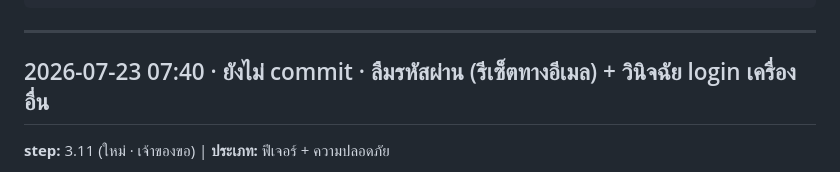
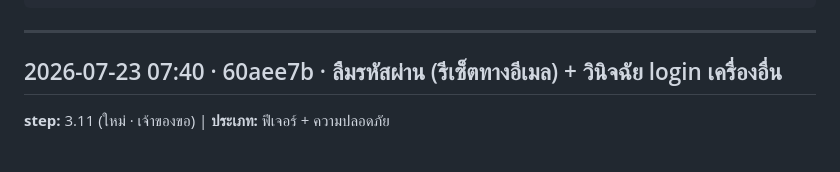
Before and after one commit to theerasaku/Sales-dashboard-TE, a Markdown page: autolog.md, the part around the change. Rendered like a GitHub page.

Commit message:
autolog: เติม commit hash
Co-Authored-By: Claude Opus 4.8 (1M context) <noreply@anthropic.com>

```diff
--- a/autolog.md
+++ b/autolog.md
@@ -27,7 +27,7 @@
 
 <!-- ⬇️ เพิ่มรายการใหม่ใต้บรรทัดนี้ (ใหม่สุดอยู่บน) ⬇️ -->
 
-## 2026-07-23 07:40 · ยังไม่ commit · ลืมรหัสผ่าน (รีเซ็ตทางอีเมล) + วินิจฉัย login เครื่องอื่น
+## 2026-07-23 07:40 · 60aee7b · ลืมรหัสผ่าน (รีเซ็ตทางอีเมล) + วินิจฉัย login เครื่องอื่น
 **step:** 3.11 (ใหม่ · เจ้าของขอ) | **ประเภท:** ฟีเจอร์ + ความปลอดภัย
 - เจ้าของแจ้ง: รัน phase3-9 + phase3-10 แล้ว (ผ่านครบ) · admin login จากแล็ปท็อปอื่นไม่ได้แม้รหัสถูก
 - **เพิ่มฟังก์ชันลืมรหัสผ่าน** ในหน้า login:
```
